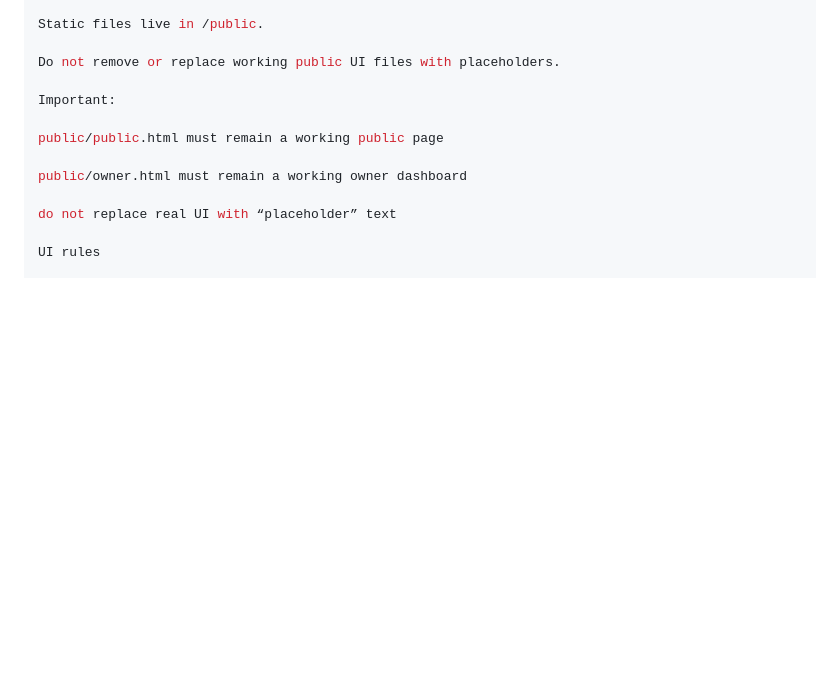
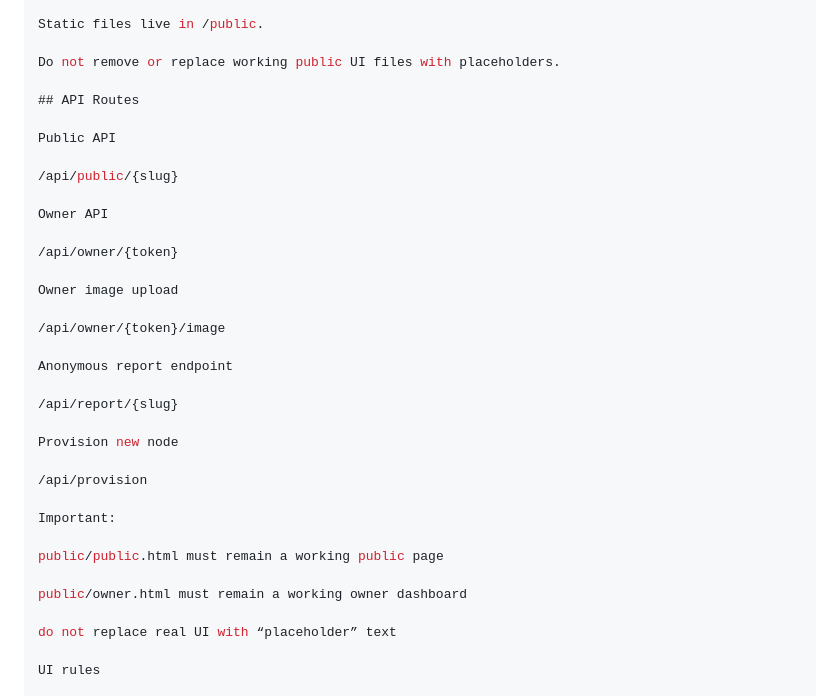
Before and after one commit to RibuRabu/liminall-node, a Markdown page: AGENTS.md, the part around the change. Rendered like a GitHub page; blank space fills up the shorter version.

```diff
--- a/AGENTS.md
+++ b/AGENTS.md
@@ -113,6 +113,28 @@ Static files live in /public.
 
 Do not remove or replace working public UI files with placeholders.
 
+## API Routes
+
+Public API
+
+/api/public/{slug}
+
+Owner API
+
+/api/owner/{token}
+
+Owner image upload
+
+/api/owner/{token}/image
+
+Anonymous report endpoint
+
+/api/report/{slug}
+
+Provision new node
+
+/api/provision
+
 Important:
 
 public/public.html must remain a working public page
```
